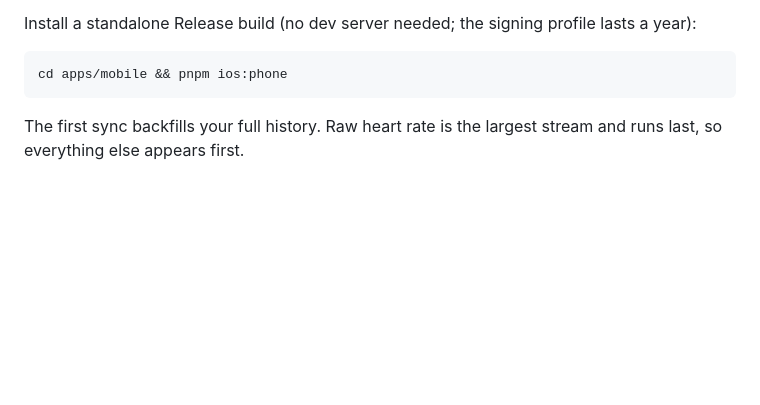
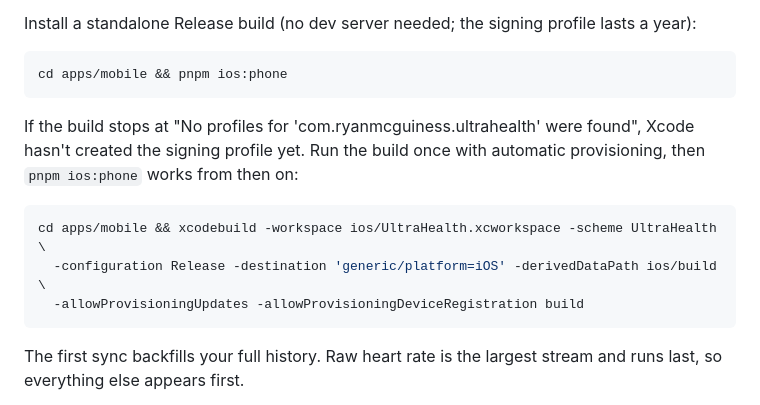
Before and after one commit to rmcguiness/ultra-health, a Markdown page: README.md, the part around the change. GitHub-like rendering; blank space fills up the shorter version.

Commit message:
Document the one-time provisioning fix for phone installs
Co-Authored-By: Claude Opus 5.5 <noreply@anthropic.com>

````diff
--- a/README.md
+++ b/README.md
@@ -105,6 +105,16 @@ Install a standalone Release build (no dev server needed; the signing profile la
 cd apps/mobile && pnpm ios:phone
 ```
 
+If the build stops at "No profiles for 'com.ryanmcguiness.ultrahealth' were found", Xcode
+hasn't created the signing profile yet. Run the build once with automatic provisioning, then
+`pnpm ios:phone` works from then on:
+
+```bash
+cd apps/mobile && xcodebuild -workspace ios/UltraHealth.xcworkspace -scheme UltraHealth \
+  -configuration Release -destination 'generic/platform=iOS' -derivedDataPath ios/build \
+  -allowProvisioningUpdates -allowProvisioningDeviceRegistration build
+```
+
 The first sync backfills your full history. Raw heart rate is the largest stream and runs
 last, so everything else appears first.
 
````
